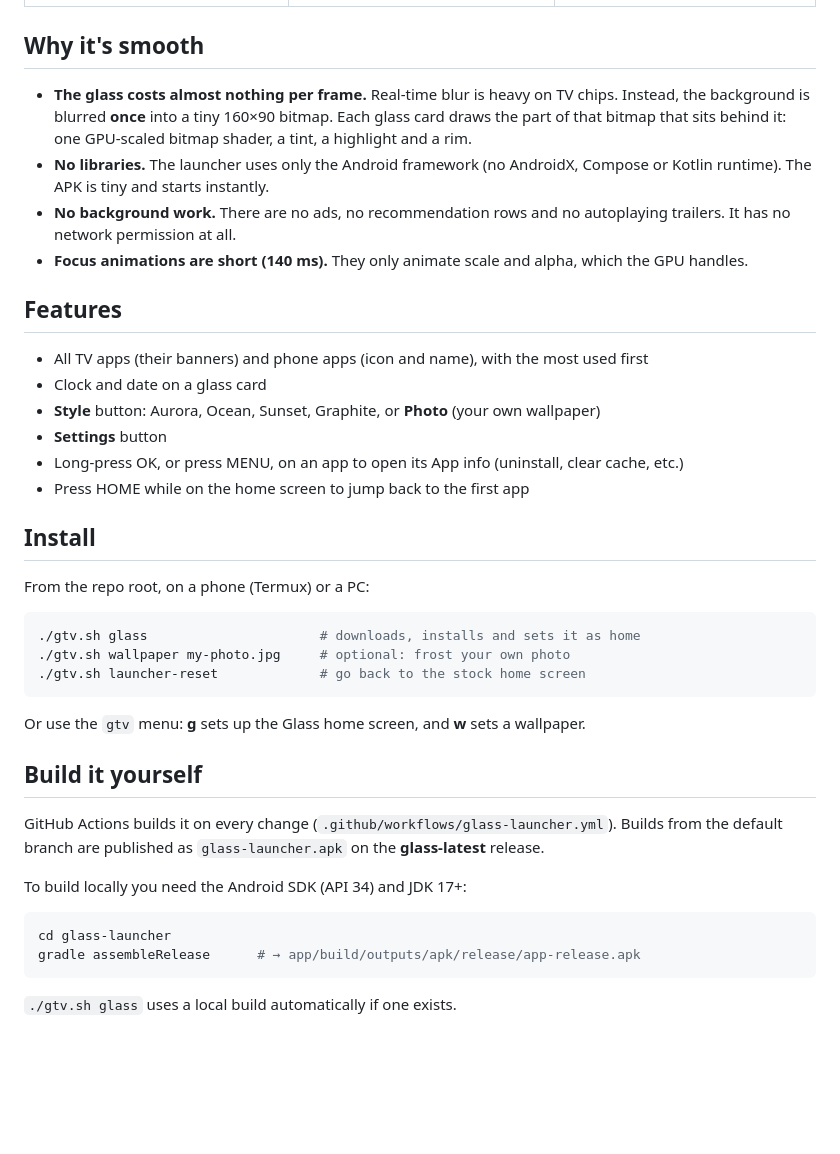
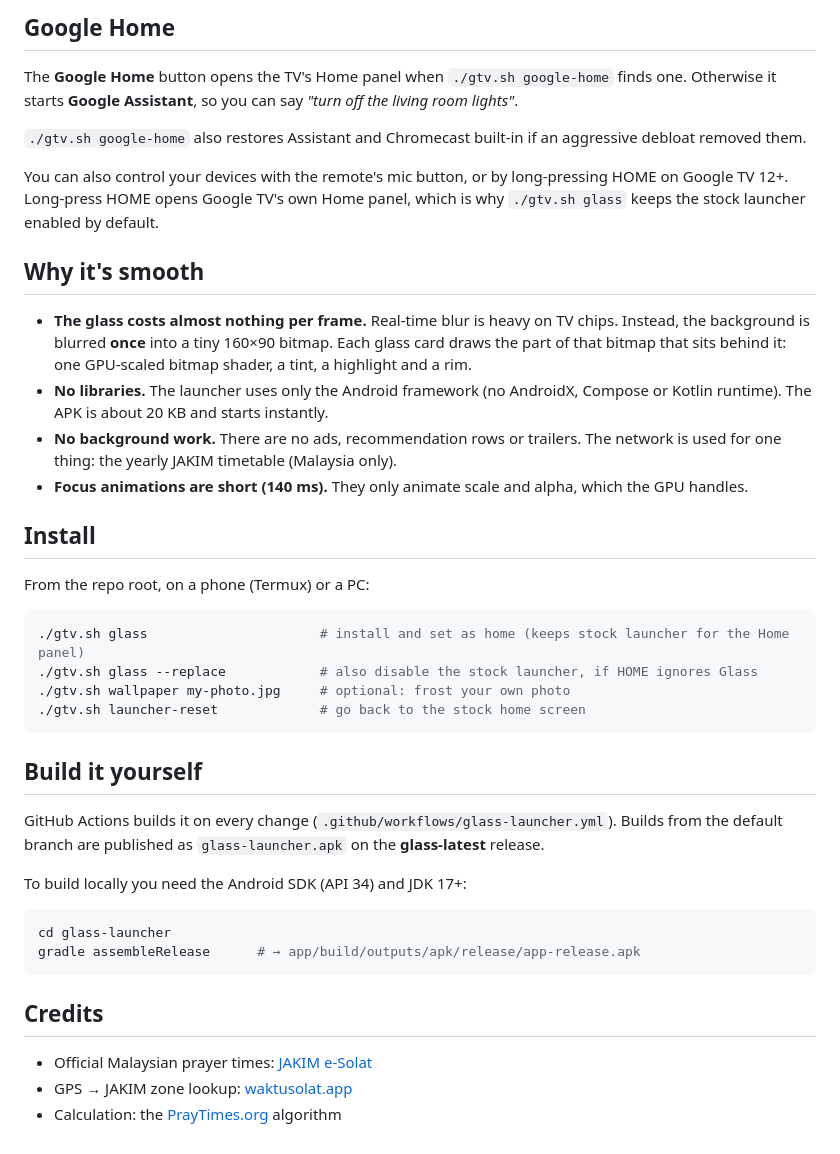
Before and after one commit to haziqfikri96/Debloat-google-TV, a Markdown page: glass-launcher/README.md, the part around one of its changes. Drawn GitHub-style; blank space fills up the shorter version.

````diff
--- a/glass-launcher/README.md
+++ b/glass-launcher/README.md
@@ -11,31 +41,28 @@ translucent cards, soft blur and bright glass edges over a colourful background.
+## Google Home
+
+The **Google Home** button opens the TV's Home panel when `./gtv.sh google-home` finds one. Otherwise it starts **Google Assistant**, so you can say *"turn off the living room lights"*.
+
+`./gtv.sh google-home` also restores Assistant and Chromecast built-in if an aggressive debloat removed them.
+
+You can also control your devices with the remote's mic button, or by long-pressing HOME on Google TV 12+. Long-press HOME opens Google TV's own Home panel, which is why `./gtv.sh glass` keeps the stock launcher enabled by default.
 
 ## Why it's smooth
 
 - **The glass costs almost nothing per frame.** Real-time blur is heavy on TV chips. Instead, the background is blurred **once** into a tiny 160×90 bitmap. Each glass card draws the part of that bitmap that sits behind it: one GPU-scaled bitmap shader, a tint, a highlight and a rim.
-- **No libraries.** The launcher uses only the Android framework (no AndroidX, Compose or Kotlin runtime). The APK is tiny and starts instantly.
-- **No background work.** There are no ads, no recommendation rows and no autoplaying trailers. It has no network permission at all.
+- **No libraries.** The launcher uses only the Android framework (no AndroidX, Compose or Kotlin runtime). The APK is about 20 KB and starts instantly.
+- **No background work.** There are no ads, recommendation rows or trailers. The network is used for one thing: the yearly JAKIM timetable (Malaysia only).
 - **Focus animations are short (140 ms).** They only animate scale and alpha, which the GPU handles.
-
-## Features
-
-- All TV apps (their banners) and phone apps (icon and name), with the most used first
-- Clock and date on a glass card
-- **Style** button: Aurora, Ocean, Sunset, Graphite, or **Photo** (your own wallpaper)
-- **Settings** button
-- Long-press OK, or press MENU, on an app to open its App info (uninstall, clear cache, etc.)
-- Press HOME while on the home screen to jump back to the first app
 
 ## Install
 
 From the repo root, on a phone (Termux) or a PC:
 
 ```bash
-./gtv.sh glass                      # downloads, installs and sets it as home
+./gtv.sh glass                      # install and set as home (keeps stock launcher for the Home panel)
+./gtv.sh glass --replace            # also disable the stock launcher, if HOME ignores Glass
 ./gtv.sh wallpaper my-photo.jpg     # optional: frost your own photo
 ./gtv.sh launcher-reset             # go back to the stock home screen
 ```
-
-Or use the `gtv` menu: **g** sets up the Glass home screen, and **w** sets a wallpaper.
 
 ## Build it yourself
 
@@ -48,4 +75,8 @@ cd glass-launcher
 gradle assembleRelease      # → app/build/outputs/apk/release/app-release.apk
 ```
 
-`./gtv.sh glass` uses a local build automatically if one exists.
+## Credits
+
+- Official Malaysian prayer times: [JAKIM e-Solat](https://www.e-solat.gov.my/)
+- GPS → JAKIM zone lookup: [waktusolat.app](https://api.waktusolat.app/)
+- Calculation: the [PrayTimes.org](http://praytimes.org/) algorithm
````
Also changed, not shown: other parts of glass-launcher/README.md (+34 -4 lines), README.md (+11 -2 lines), docs/glass-aurora.jpg, docs/glass-graphite.jpg (added), docs/glass-ocean.jpg (deleted), docs/glass-photo.jpg, docs/glass-sunset.jpg, 9 other files.
